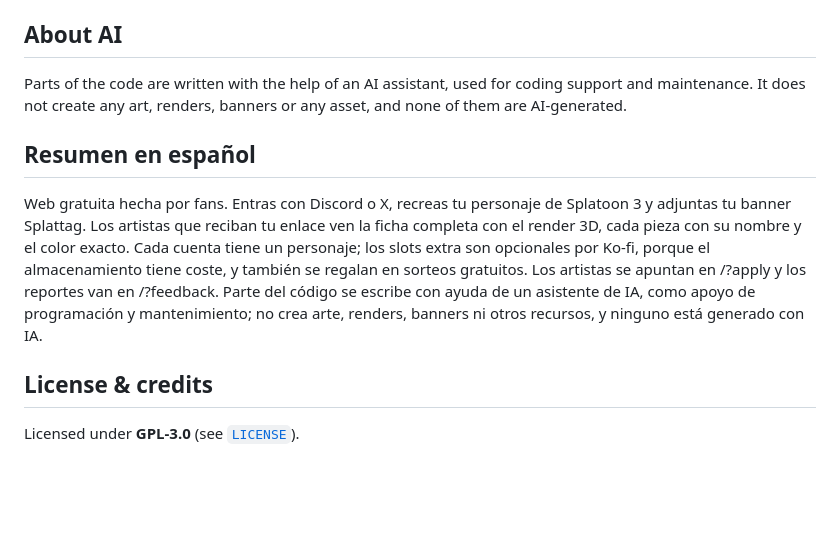
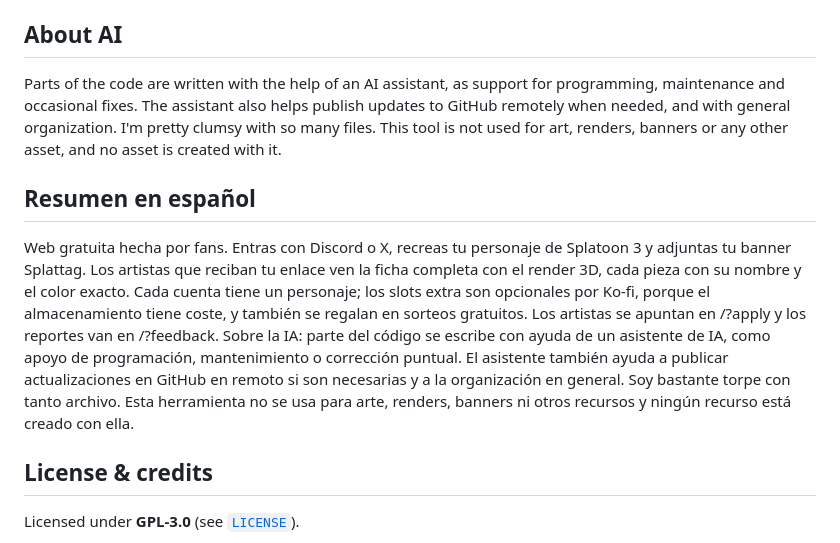
Before and after one commit to agm22profesionalmail-dot/ero-data-collector, a Markdown page: README.md, the part around the change. GitHub-like rendering; blank space fills up the shorter version.

Commit message:
README Upd. AI notice

```diff
--- a/README.md
+++ b/README.md
@@ -35,11 +35,11 @@ To host your own copy, create a Supabase project, enable Discord sign-in, run `s
 
 ## About AI
 
-Parts of the code are written with the help of an AI assistant, used for coding support and maintenance. It does not create any art, renders, banners or any asset, and none of them are AI-generated.
+Parts of the code are written with the help of an AI assistant, as support for programming, maintenance and occasional fixes. The assistant also helps publish updates to GitHub remotely when needed, and with general organization. I'm pretty clumsy with so many files. This tool is not used for art, renders, banners or any other asset, and no asset is created with it.
 
 ## Resumen en español
 
-Web gratuita hecha por fans. Entras con Discord o X, recreas tu personaje de Splatoon 3 y adjuntas tu banner Splattag. Los artistas que reciban tu enlace ven la ficha completa con el render 3D, cada pieza con su nombre y el color exacto. Cada cuenta tiene un personaje; los slots extra son opcionales por Ko-fi, porque el almacenamiento tiene coste, y también se regalan en sorteos gratuitos. Los artistas se apuntan en /?apply y los reportes van en /?feedback. Parte del código se escribe con ayuda de un asistente de IA, como apoyo de programación y mantenimiento; no crea arte, renders, banners ni otros recursos, y ninguno está generado con IA.
+Web gratuita hecha por fans. Entras con Discord o X, recreas tu personaje de Splatoon 3 y adjuntas tu banner Splattag. Los artistas que reciban tu enlace ven la ficha completa con el render 3D, cada pieza con su nombre y el color exacto. Cada cuenta tiene un personaje; los slots extra son opcionales por Ko-fi, porque el almacenamiento tiene coste, y también se regalan en sorteos gratuitos. Los artistas se apuntan en /?apply y los reportes van en /?feedback. Sobre la IA: parte del código se escribe con ayuda de un asistente de IA, como apoyo de programación, mantenimiento o corrección puntual. El asistente también ayuda a publicar actualizaciones en GitHub en remoto si son necesarias y a la organización en general. Soy bastante torpe con tanto archivo. Esta herramienta no se usa para arte, renders, banners ni otros recursos y ningún recurso está creado con ella.
 
 ## License & credits
 
```
